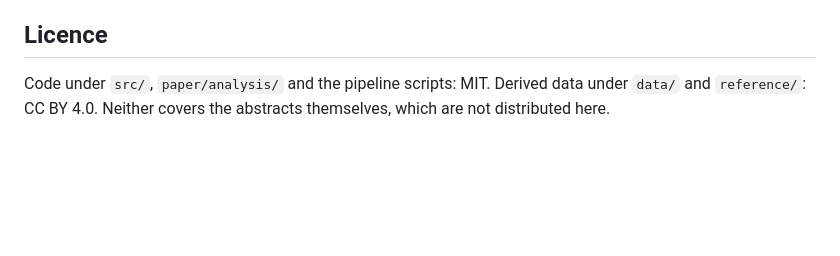
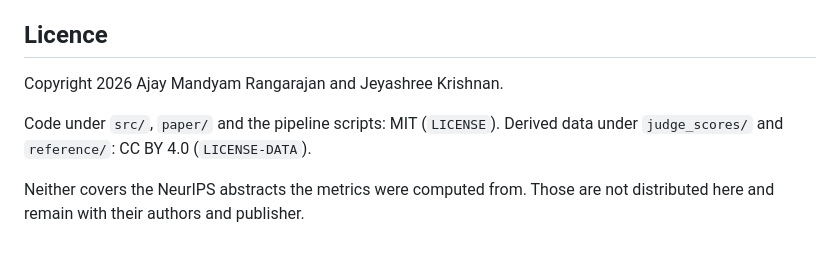
Before and after one commit to armandyam/abstract-audit, a Markdown page: README.md, the part around the change. Drawn GitHub-style; blank space fills up the shorter version.

Commit message:
Correct the licence section: data/ is generated, judge_scores/ is shipped

```diff
--- a/README.md
+++ b/README.md
@@ -126,6 +126,11 @@ always a version difference, not a broken pipeline.
 
 ## Licence
 
-Code under `src/`, `paper/analysis/` and the pipeline scripts: MIT.
-Derived data under `data/` and `reference/`: CC BY 4.0.
-Neither covers the abstracts themselves, which are not distributed here.
+Copyright 2026 Ajay Mandyam Rangarajan and Jeyashree Krishnan.
+
+Code under `src/`, `paper/` and the pipeline scripts: MIT (`LICENSE`).
+Derived data under `judge_scores/` and `reference/`: CC BY 4.0
+(`LICENSE-DATA`).
+
+Neither covers the NeurIPS abstracts the metrics were computed from. Those
+are not distributed here and remain with their authors and publisher.
```
